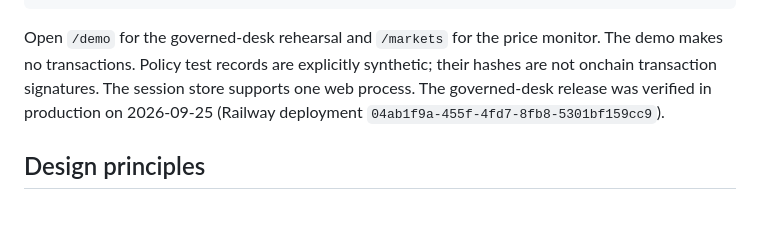
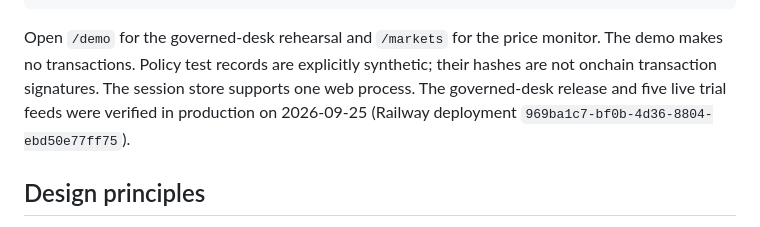
Before and after one commit to wanesurf/afterhours-agentic-dao, a Markdown page: README.md, the part around the change. Drawn GitHub-style.

Commit message:
Record verified production Pyth trial deployment

```diff
--- a/README.md
+++ b/README.md
@@ -76,8 +76,8 @@ pnpm demo:check http://localhost:8786
 Open `/demo` for the governed-desk rehearsal and `/markets` for the price monitor.
 The demo makes no transactions. Policy test records are explicitly synthetic;
 their hashes are not onchain transaction signatures. The session store supports
-one web process. The governed-desk release was verified in production on
-2026-09-25 (Railway deployment `04ab1f9a-455f-4fd7-8fb8-5301bf159cc9`).
+one web process. The governed-desk release and five live trial feeds were verified in production on
+2026-09-25 (Railway deployment `969ba1c7-bf0b-4d36-8804-ebd50e77ff75`).
 
 ## Design principles
 
```
Also changed, not shown: docs/demo-runbook.md (+4 -3 lines), docs/implementation-status.md (+3 -2 lines).
